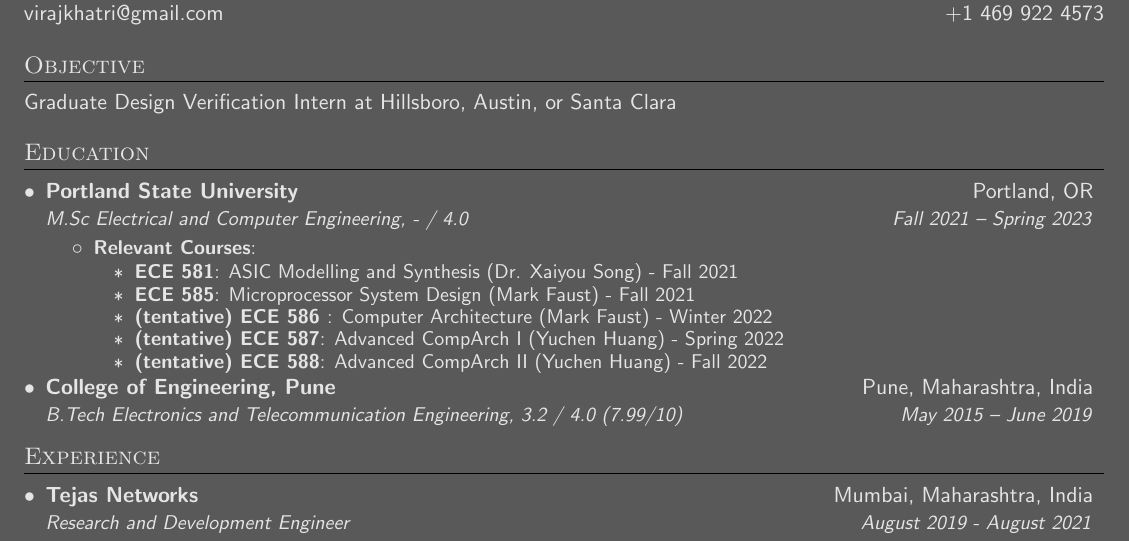
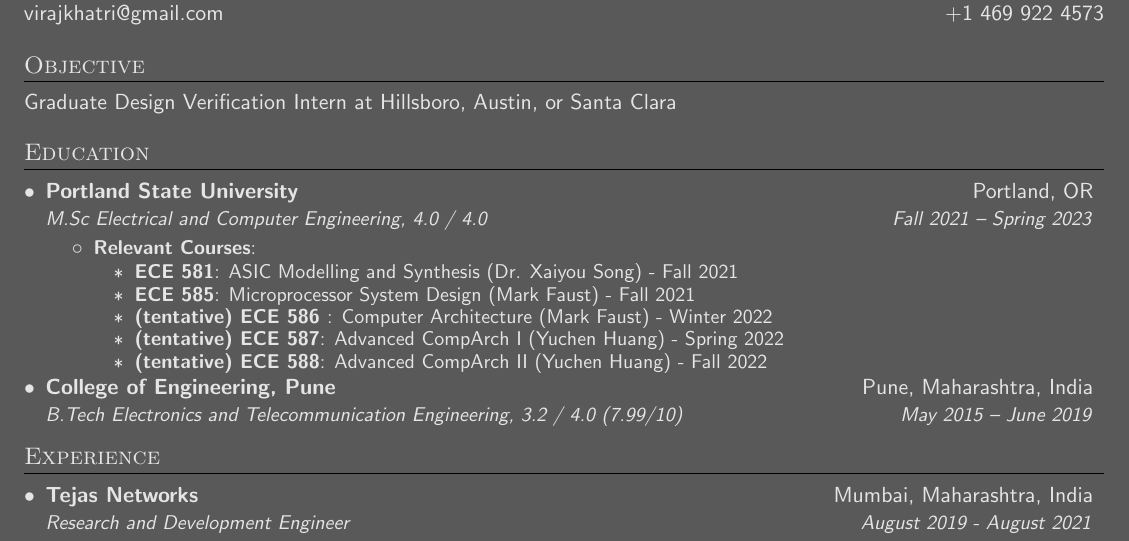
Before and after one commit to vtkhatri/resume, a LaTeX CV (resume.tex): part of the page, cut so that both start at the same text. Compiled offline with pdfLaTeX.

Commit message:
Updating GPA
4.0 bby!!

```diff
--- a/resume.tex
+++ b/resume.tex
@@ -131,7 +131,7 @@
 	\resumeSubHeadingListStart
 		\resumeSubheading
 			{Portland State University}{Portland, OR}
-			{M.Sc Electrical and Computer Engineering, - / 4.0}{Fall 2021 -- Spring 2023}
+			{M.Sc Electrical and Computer Engineering, 4.0 / 4.0}{Fall 2021 -- Spring 2023}
 			\resumeItemListStart
 				\resumeItem{Relevant Courses}{}
 				\resumeItemListStart
```
Also changed, not shown: resume.pdf.
